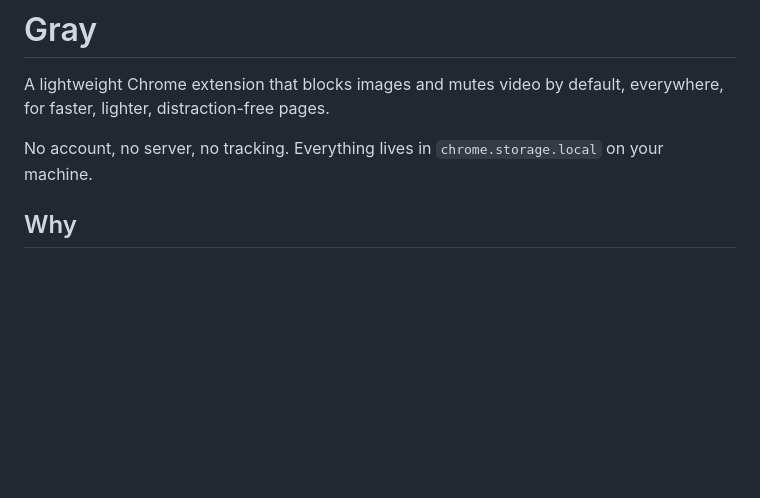
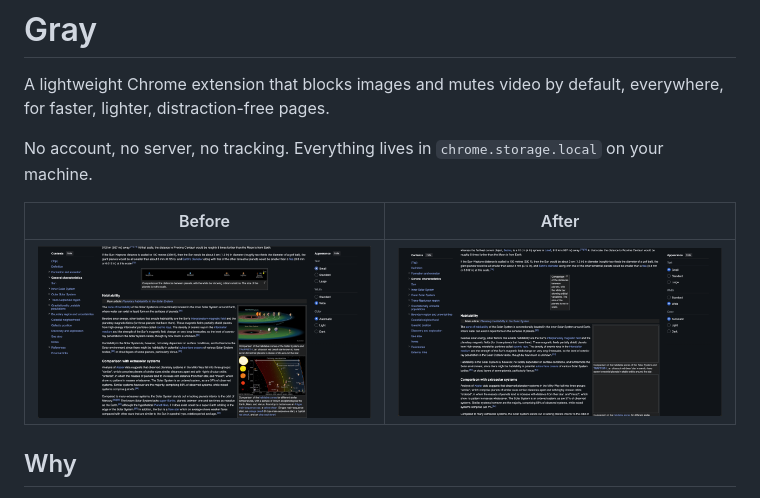
Before and after one commit to chauandrew/gray, a Markdown page: README.md, the part around the change. GitHub-like rendering; pictures changed too: screenshots/wikipedia-after.png (added), screenshots/wikipedia-before.png (added); blank space fills up the shorter version.

Commit message:
Add before/after screenshot to the README
Resized from the original desktop captures (3358x1734 down to
1200px wide) to keep the repo lean while staying readable.

Co-Authored-By: Claude Sonnet 5 <noreply@anthropic.com>

```diff
--- a/README.md
+++ b/README.md
@@ -3,6 +3,10 @@
 A lightweight Chrome extension that blocks images and mutes video by default, everywhere, for faster, lighter, distraction-free pages.
 
 No account, no server, no tracking. Everything lives in `chrome.storage.local` on your machine.
+
+|                         Before                          |                         After                          |
+| :-------------------------------------------------------: | :-------------------------------------------------------: |
+| ![A Wikipedia article with images loaded normally](screenshots/wikipedia-before.png) | ![The same article with Gray blocking its images](screenshots/wikipedia-after.png) |
 
 ## Why
 
```
